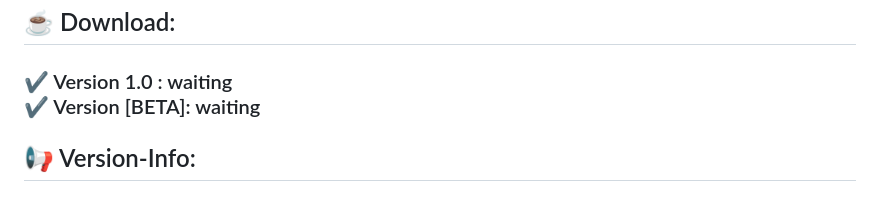
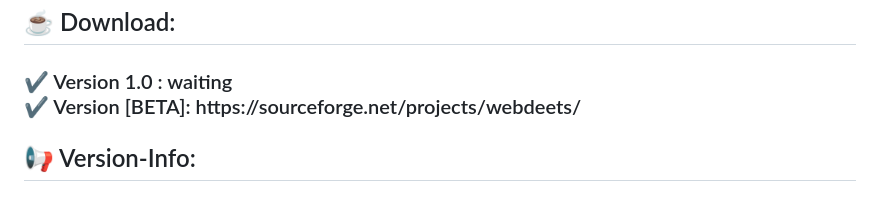
Before and after one commit to Vignesh-72/WebDeets, a Markdown page: README.md, the part around the change. Drawn GitHub-style.

```diff
--- a/README.md
+++ b/README.md
@@ -7,7 +7,7 @@ WebDeets Application Provides Various Features And Tools To Make Website Analysi
 <h2>☕ Download:</h2>
 <h3>
 ✔️ Version 1.0   : waiting <br>
-✔️ Version [BETA]: waiting <br>
+✔️ Version [BETA]: https://sourceforge.net/projects/webdeets/ <br>
 </h3>
 
 <h2>📢 Version-Info:</h2>
```
